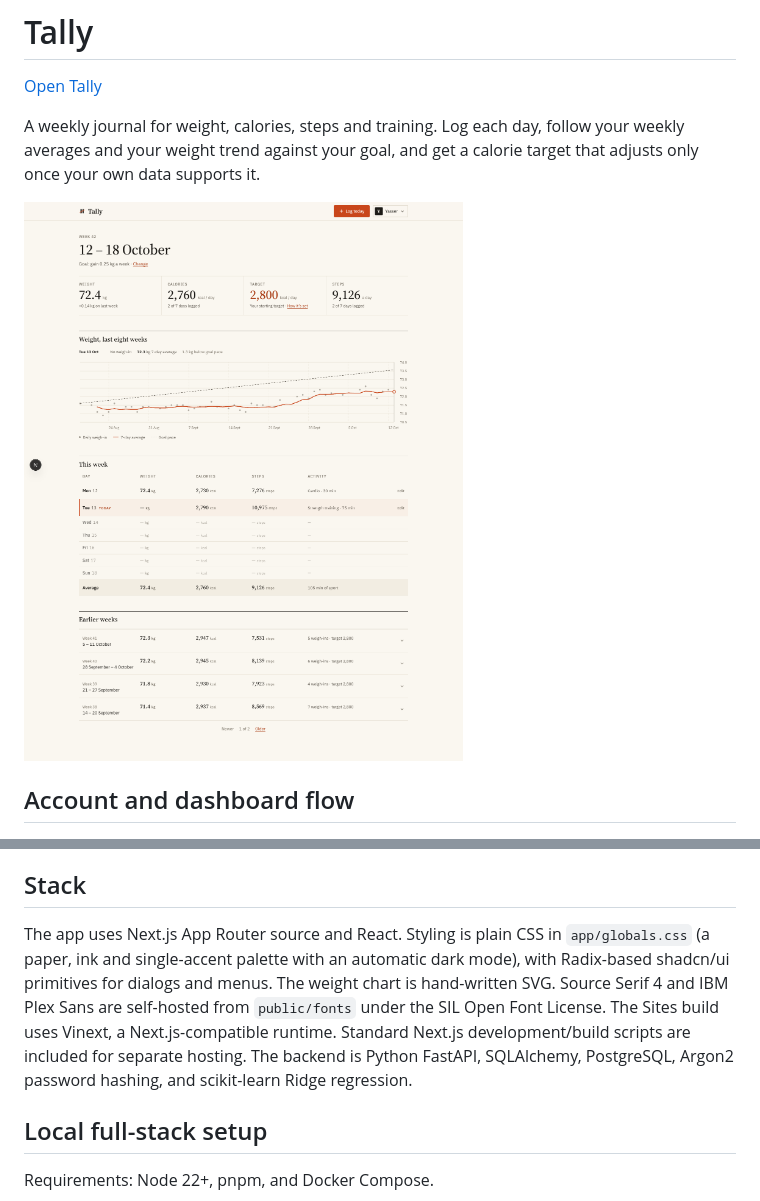
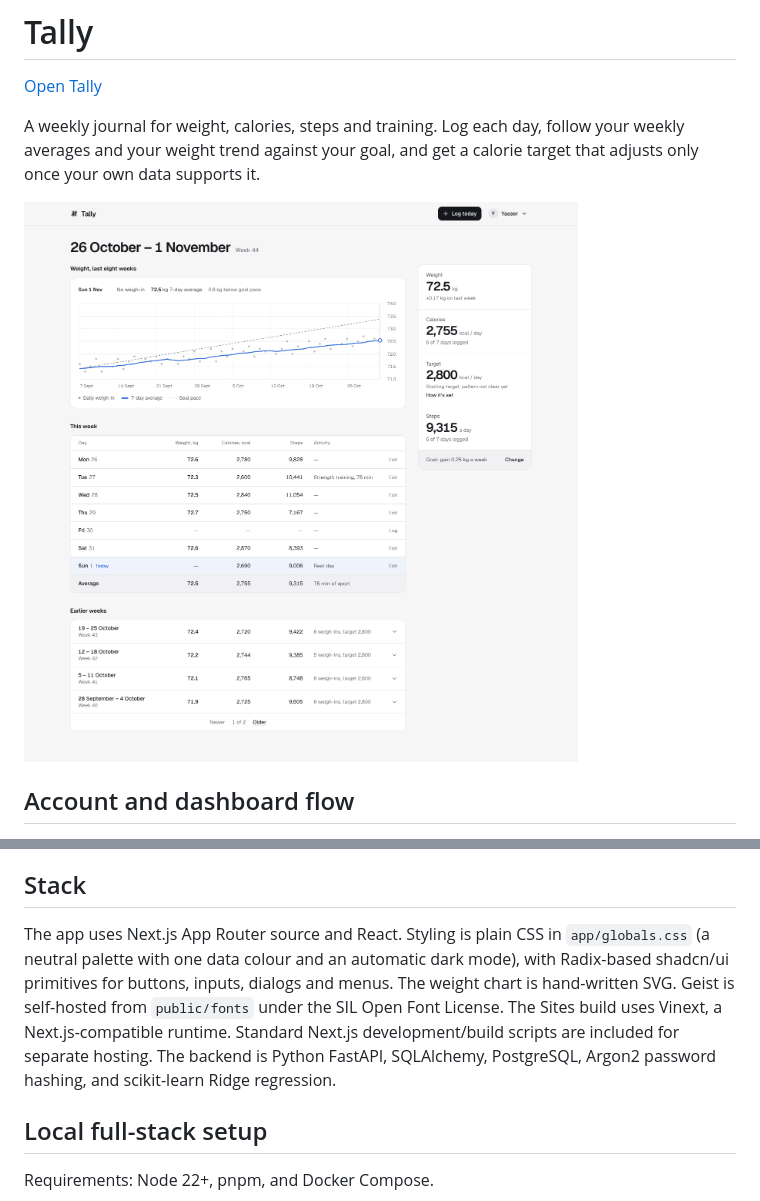
Before and after one commit to YasserJJJJ/Tally, a Markdown page: README.md, 2 parts joined by grey strips. GitHub-like rendering; pictures changed too: docs/screenshot.png.

```diff
--- a/README.md
+++ b/README.md
@@ -29,7 +29,7 @@ The public frontend opens with account access. The previous sample dashboard and
 
 ## Stack
 
-The app uses Next.js App Router source and React. Styling is plain CSS in `app/globals.css` (a paper, ink and single-accent palette with an automatic dark mode), with Radix-based shadcn/ui primitives for dialogs and menus. The weight chart is hand-written SVG. Source Serif 4 and IBM Plex Sans are self-hosted from `public/fonts` under the SIL Open Font License. The Sites build uses Vinext, a Next.js-compatible runtime. Standard Next.js development/build scripts are included for separate hosting. The backend is Python FastAPI, SQLAlchemy, PostgreSQL, Argon2 password hashing, and scikit-learn Ridge regression.
+The app uses Next.js App Router source and React. Styling is plain CSS in `app/globals.css` (a neutral palette with one data colour and an automatic dark mode), with Radix-based shadcn/ui primitives for buttons, inputs, dialogs and menus. The weight chart is hand-written SVG. Geist is self-hosted from `public/fonts` under the SIL Open Font License. The Sites build uses Vinext, a Next.js-compatible runtime. Standard Next.js development/build scripts are included for separate hosting. The backend is Python FastAPI, SQLAlchemy, PostgreSQL, Argon2 password hashing, and scikit-learn Ridge regression.
 
 ## Local full-stack setup
 
```
Also changed, not shown: 16 other files.
